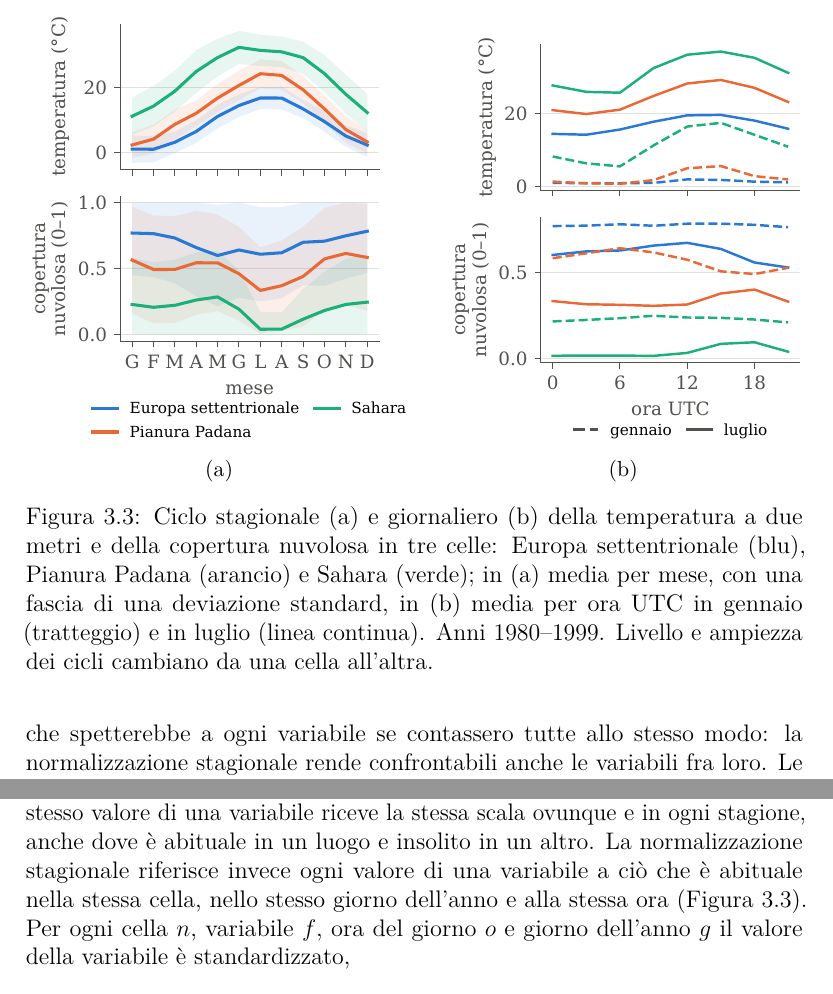
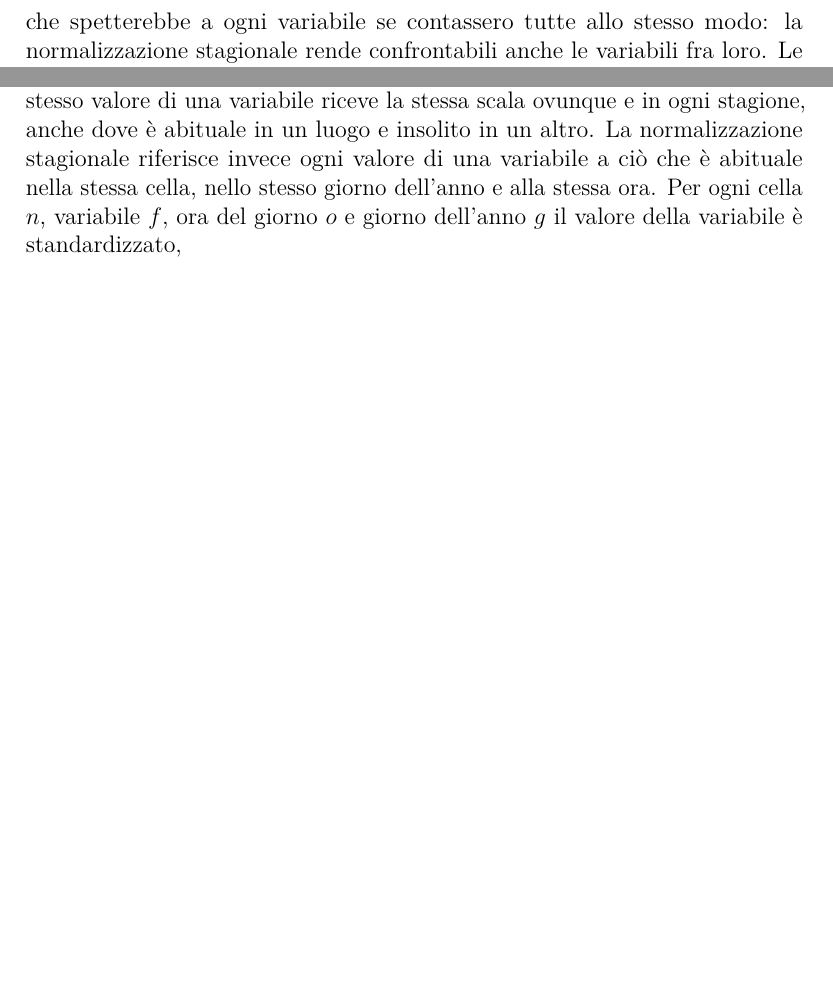
Before and after one commit to AlbertoPedalino/tesi_latex, a LaTeX document (tesi.tex, which reads chapters/dati.tex, chapters/metodologia.tex): two parts of pages 40 and 51 of 138 before the commit and two parts of pages 40 and 50 of 137 after it, joined at a grey line, cut at the place of the change, the shorter picture padded with empty space. Compiled offline with pdfLaTeX.

Commit message:
docs(tesi): cycles figure removed from 3.4, its numbers stay in the text
- the seasonal and daily cycles are described by the numbers already in 3.4
- 4.3 keeps its reference to 3.4 in the sentence before, no second reference
- "poco o nulla" for the correlation of cells thousands of km apart

Co-Authored-By: Claude Opus 5.5 <noreply@anthropic.com>

```diff
--- a/chapters/dati.tex
+++ b/chapters/dati.tex
@@ -117,17 +114,0 @@ La temperatura a due metri e la copertura nuvolosa hanno un ciclo stagionale e u
-\begin{figure}[!htb]
-    \centering
-    \captionsetup[sub]{labelformat=parens, labelsep=none, list=false}  % (a)(b), one caption below
-    \begin{subfigure}[t]{0.501\textwidth}
-        \centering
-        \includegraphics[width=\linewidth]{era5_cicli_a}
-        \caption{}
-        \label{fig:era5-cicli-a}
-    \end{subfigure}
-    \hfill
-    \begin{subfigure}[t]{0.459\textwidth}
-        \centering
-        \includegraphics[width=\linewidth]{era5_cicli_b}
-        \caption{}
-        \label{fig:era5-cicli-b}
-    \end{subfigure}
-    \caption{Ciclo stagionale (a) e giornaliero (b) della temperatura a due metri e della copertura nuvolosa in tre celle: Europa settentrionale (blu), Pianura Padana (arancio) e Sahara (verde); in (a) media per mese, con una fascia di una deviazione standard, in (b) media per ora UTC in gennaio (tratteggio) e in luglio (linea continua). Anni 1980--1999. Livello e ampiezza dei cicli cambiano da una cella all'altra.}
--- a/chapters/metodologia.tex
+++ b/chapters/metodologia.tex
@@ -99,7 +99,7 @@ Il primo angolo rappresenta l'ora solare media locale, ottenuta dalla sola longi
 % Scelte di questa sottosezione: motivate nel testo, senza fonti (decisione del
 % 13 ottobre 2026, sul modello della tesi di riferimento).
 
-La normalizzazione dell'articolo è un min--max delle variabili, stimato sui dati di addestramento. Usa un solo intervallo per variabile, valido per tutte le celle e per tutto l'anno. Questo ha il limite già visto nella Sezione~\ref{sec:dati-caratteristiche}: lo stesso valore di una variabile riceve la stessa scala ovunque e in ogni stagione, anche dove è abituale in un luogo e insolito in un altro. La normalizzazione stagionale riferisce invece ogni valore di una variabile a ciò che è abituale nella stessa cella, nello stesso giorno dell'anno e alla stessa ora (Figura~\ref{fig:era5-cicli}). Per ogni cella $n$, variabile $f$, ora del giorno $o$ e giorno dell'anno $g$ il valore della variabile è standardizzato,
+La normalizzazione dell'articolo è un min--max delle variabili, stimato sui dati di addestramento. Usa un solo intervallo per variabile, valido per tutte le celle e per tutto l'anno. Questo ha il limite già visto nella Sezione~\ref{sec:dati-caratteristiche}: lo stesso valore di una variabile riceve la stessa scala ovunque e in ogni stagione, anche dove è abituale in un luogo e insolito in un altro. La normalizzazione stagionale riferisce invece ogni valore di una variabile a ciò che è abituale nella stessa cella, nello stesso giorno dell'anno e alla stessa ora. Per ogni cella $n$, variabile $f$, ora del giorno $o$ e giorno dell'anno $g$ il valore della variabile è standardizzato,
 \begin{equation}
 u_{tnf}=\frac{x_{tnf}-\mu_{nfog}}{\sigma_{nfog}}.
 \end{equation}
```
Also changed, not shown: Tesi_Alberto_Pedalino_s334042.pdf, chapters/dati.tex (7 more changed lines).
